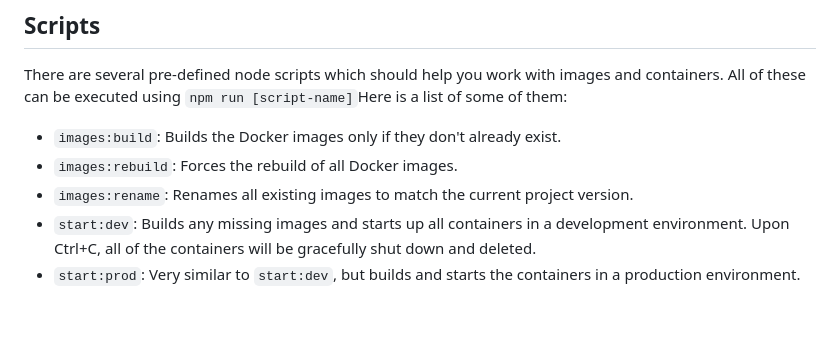
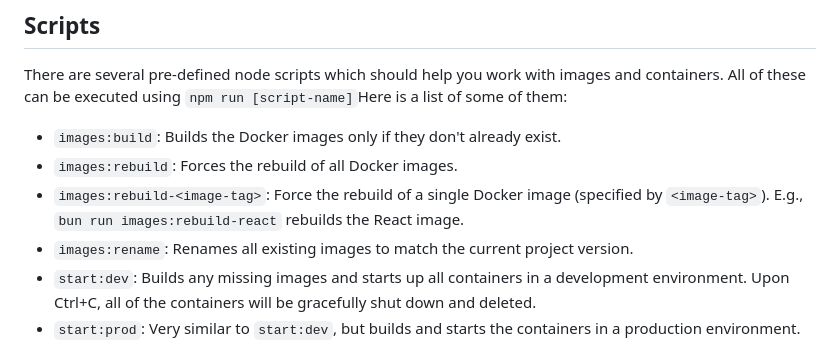
Before and after one commit to PetrCala/maive-ui, a Markdown page: README.md, the part around the change. Drawn GitHub-style; blank space fills up the shorter version.

Commit message:
Modified the readme to reflect the newest script information

```diff
--- a/README.md
+++ b/README.md
@@ -53,6 +53,7 @@ There are several pre-defined node scripts which should help you work with image
 
 - `images:build`: Builds the Docker images only if they don't already exist.
 - `images:rebuild`: Forces the rebuild of all Docker images.
+- `images:rebuild-<image-tag>`: Force the rebuild of a single Docker image (specified by `<image-tag>`). E.g., `bun run images:rebuild-react` rebuilds the React image.
 - `images:rename`: Renames all existing images to match the current project version.
 - `start:dev`: Builds any missing images and starts up all containers in a development environment. Upon Ctrl+C, all of the containers will be gracefully shut down and deleted.
 - `start:prod`: Very similar to `start:dev`, but builds and starts the containers in a production environment.
```
